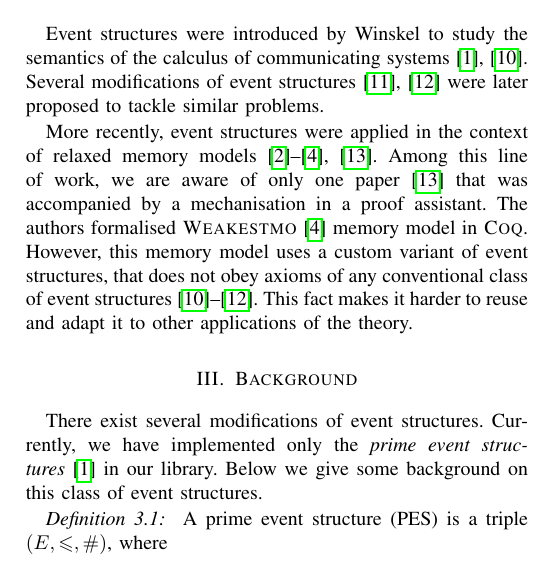
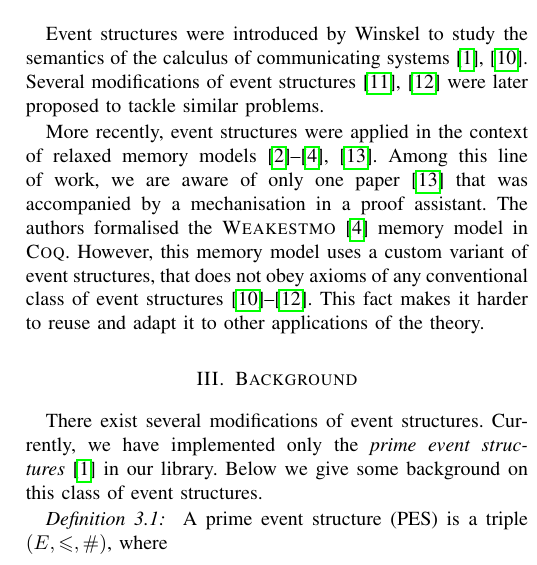
Before and after one commit to Event-Structures/event-struct, a LaTeX paper (papers/SYRCoSE/main.tex, which reads papers/SYRCoSE/related.tex): part of one column of page 2 of 6, cut so that both start at the same text. Compiled offline with pdfLaTeX; a missing font is replaced by an installed copy or a similar font; a LaTeX package or settings file that is missing is left out.

Commit message:
related.tex: the

```diff
--- a/papers/SYRCoSE/related.tex
+++ b/papers/SYRCoSE/related.tex
@@ -10,7 +10,7 @@ in the context of relaxed memory models~%
 \cite{Jeffrey-Riely:LICS16, PichonPharabod-Sewell:POPL16, Chakraborty-Vafeiadis:POPL19, Moiseenko-al:ECOOP20}.
 Among this line of work, we are aware of only one paper~\cite{Moiseenko-al:ECOOP20}
 that was accompanied by a mechanisation in a proof assistant.
-The authors formalised \weakestmo~\cite{Chakraborty-Vafeiadis:POPL19}
+The authors formalised the \weakestmo~\cite{Chakraborty-Vafeiadis:POPL19}
 memory model in \coq. However, this memory model uses
 a custom variant of event structures, that does not
 obey axioms of any conventional class of
```
